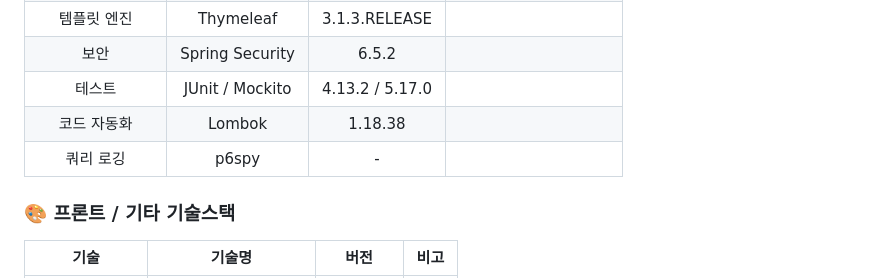
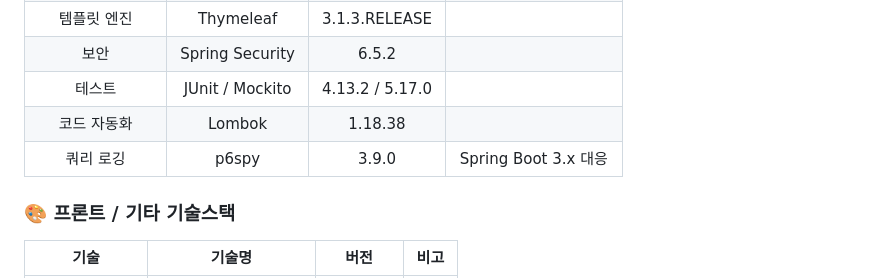
Before and after one commit to esparant/jsl-article-service, a Markdown page: README.md, the part around the change. GitHub-like rendering.

Commit message:
README 를 업데이트 했습니다.

```diff
--- a/README.md
+++ b/README.md
@@ -28,7 +28,7 @@
 | 보안       | Spring Security |  6.5.2  |                   |
 | 테스트     | JUnit / Mockito          | 4.13.2 / 5.17.0     |                   |
 | 코드 자동화 | Lombok          |   1.18.38   |                   |
-| 쿼리 로깅 | p6spy           |   -   |                   |
+| 쿼리 로깅 | p6spy           |   3.9.0   |     Spring Boot 3.x 대응       |
 ### 🎨 프론트 / 기타 기술스택
 | 기술       | 기술명                  | 버전 | 비고               |
 |:---------:|:---------------------:|:---:|:-----------------:|
```
